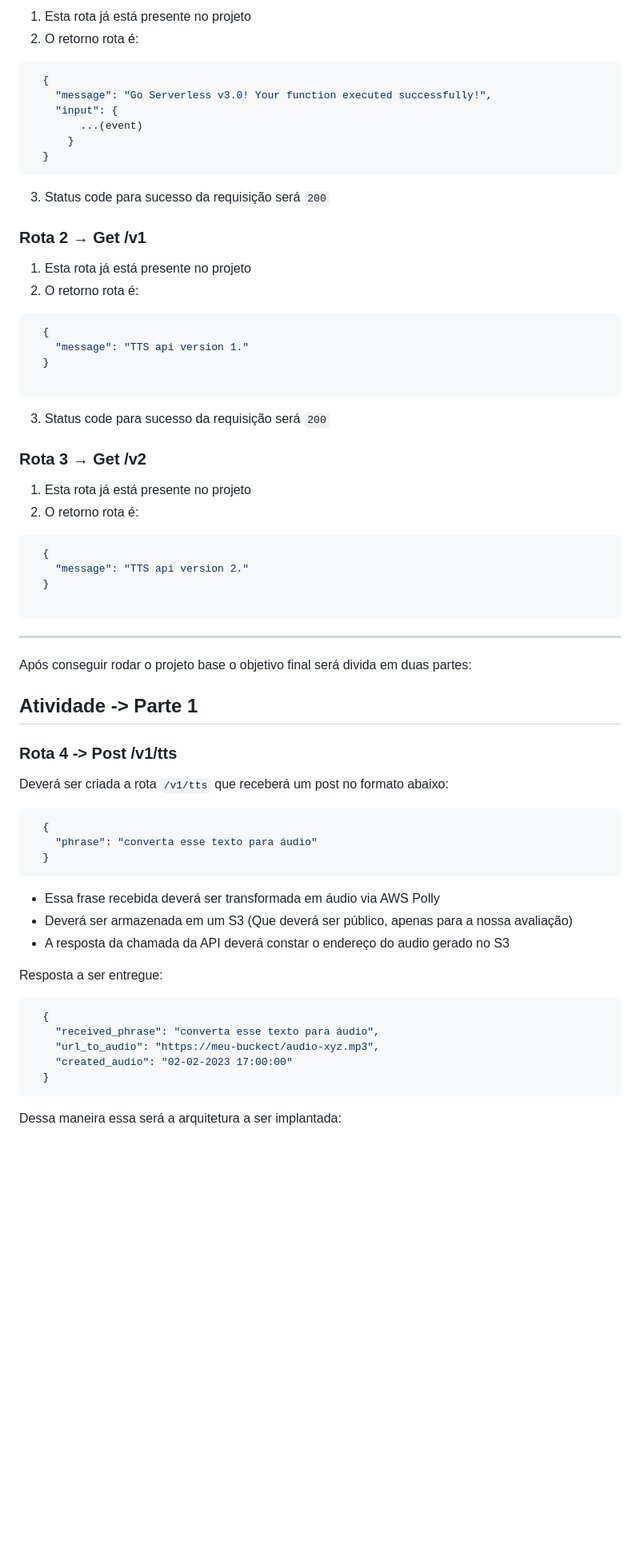
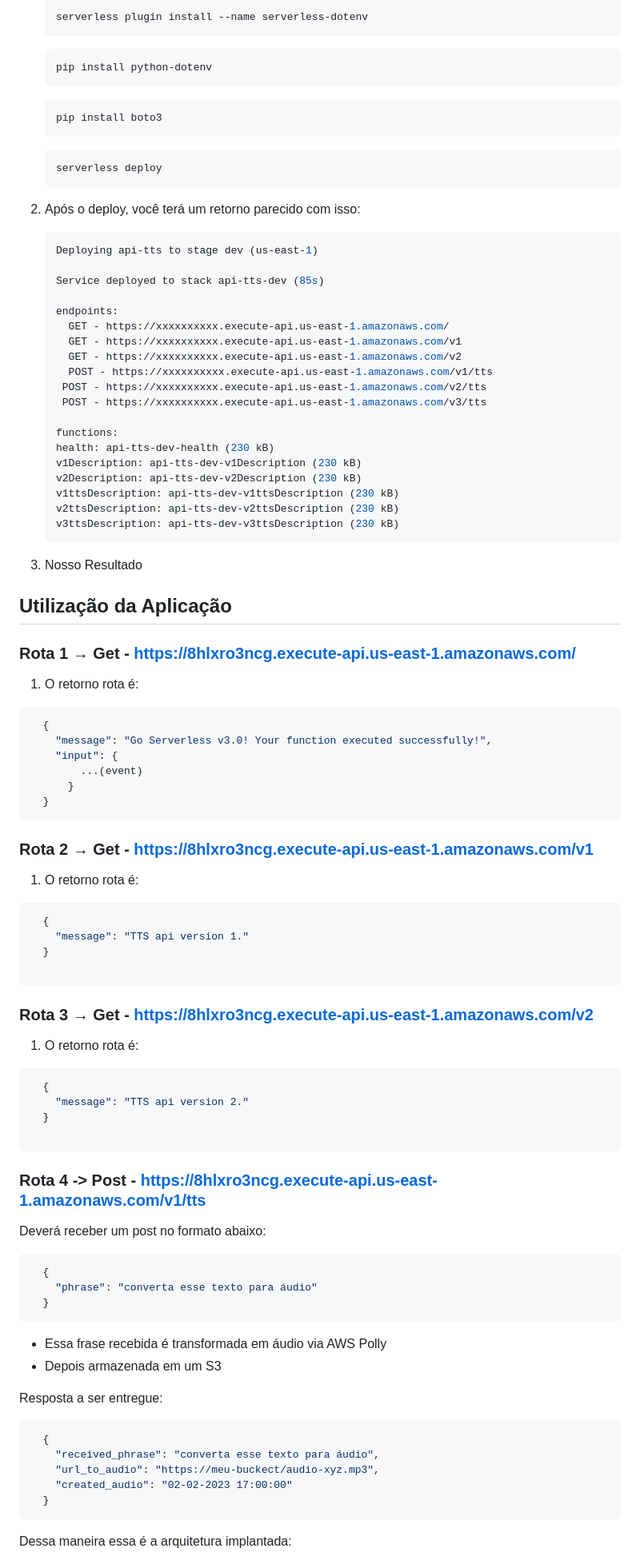
Before and after one commit to anicetodinis/aws_serverless_with_python_polly, a Markdown page: README.md, the part around one of its changes. Shown at 80% size. Rendered like a GitHub page; blank space fills up the shorter version.

````diff
--- a/README.md
+++ b/README.md
@@ -78,6 +76,52 @@ functions:
 
-1. Esta rota já está presente no projeto
-2. O retorno rota é:
+   ```bash
+   serverless plugin install --name serverless-dotenv
+   ```
+
+   ```bash
+   pip install python-dotenv
+   ```
+
+   ```bash
+   pip install boto3
+   ```
+
+
+   ```bash
+   serverless deploy
+   ```
+
+2. Após o deploy, você terá um retorno parecido com isso:
+
+   ```bash
+   Deploying api-tts to stage dev (us-east-1)
+
+   Service deployed to stack api-tts-dev (85s)
+
+   endpoints:
+     GET - https://xxxxxxxxxx.execute-api.us-east-1.amazonaws.com/
+     GET - https://xxxxxxxxxx.execute-api.us-east-1.amazonaws.com/v1
+     GET - https://xxxxxxxxxx.execute-api.us-east-1.amazonaws.com/v2
+     POST - https://xxxxxxxxxx.execute-api.us-east-1.amazonaws.com/v1/tts
+    POST - https://xxxxxxxxxx.execute-api.us-east-1.amazonaws.com/v2/tts
+    POST - https://xxxxxxxxxx.execute-api.us-east-1.amazonaws.com/v3/tts
+
+   functions:
+   health: api-tts-dev-health (230 kB)
+   v1Description: api-tts-dev-v1Description (230 kB)
+   v2Description: api-tts-dev-v2Description (230 kB)
+   v1ttsDescription: api-tts-dev-v1ttsDescription (230 kB)
+   v2ttsDescription: api-tts-dev-v2ttsDescription (230 kB)
+   v3ttsDescription: api-tts-dev-v3ttsDescription (230 kB)
+   ```
+
+3. Nosso Resultado
+
+## Utilização da Aplicação
+
+### Rota 1 → Get - https://8hlxro3ncg.execute-api.us-east-1.amazonaws.com/
+
+1. O retorno rota é:
 
 ```json
   {
@@ -88,12 +132,9 @@ functions:
   }
 ```
 
-3. Status code para sucesso da requisição será `200`
+### Rota 2 → Get - https://8hlxro3ncg.execute-api.us-east-1.amazonaws.com/v1
 
-### Rota 2 → Get /v1
-
-1. Esta rota já está presente no projeto
-2. O retorno rota é:
+1. O retorno rota é:
 
 ```json
   {
@@ -102,12 +143,9 @@ functions:
 
 ```
 
-3. Status code para sucesso da requisição será `200`
+### Rota 3 → Get - https://8hlxro3ncg.execute-api.us-east-1.amazonaws.com/v2
 
-### Rota 3 → Get /v2
-
-1. Esta rota já está presente no projeto
-2. O retorno rota é:
+1. O retorno rota é:
 
 ```json
   {
@@ -116,15 +154,9 @@ functions:
 
 ```
 
-***
+### Rota 4 -> Post - https://8hlxro3ncg.execute-api.us-east-1.amazonaws.com/v1/tts
 
-Após conseguir rodar o projeto base o objetivo final será divida em duas partes:
-
-## Atividade -> Parte 1
-
-### Rota 4 -> Post /v1/tts
-
-Deverá ser criada a rota `/v1/tts` que receberá um post no formato abaixo:
+Deverá receber um post no formato abaixo:
 
 ```json
   {
@@ -132,9 +164,8 @@ Deverá ser criada a rota `/v1/tts` que receberá um post no formato abaixo:
   }
 ```
 
-- Essa frase recebida deverá ser transformada em áudio via AWS Polly
-- Deverá ser armazenada em um S3 (Que deverá ser público, apenas para a nossa avaliação)
-- A resposta da chamada da API deverá constar o endereço do audio gerado no S3
+- Essa frase recebida é transformada em áudio via AWS Polly
+- Depois armazenada em um S3
 
 Resposta a ser entregue:
 
@@ -146,7 +177,7 @@ Resposta a ser entregue:
   }
 ```
 
-Dessa maneira essa será a arquitetura a ser implantada:
+Dessa maneira essa é a arquitetura implantada:
 
 ![post-v1-tts](./assets/post-v1-tts.png)
 
````
Also changed, not shown: other parts of README.md (+74 -109 lines).
